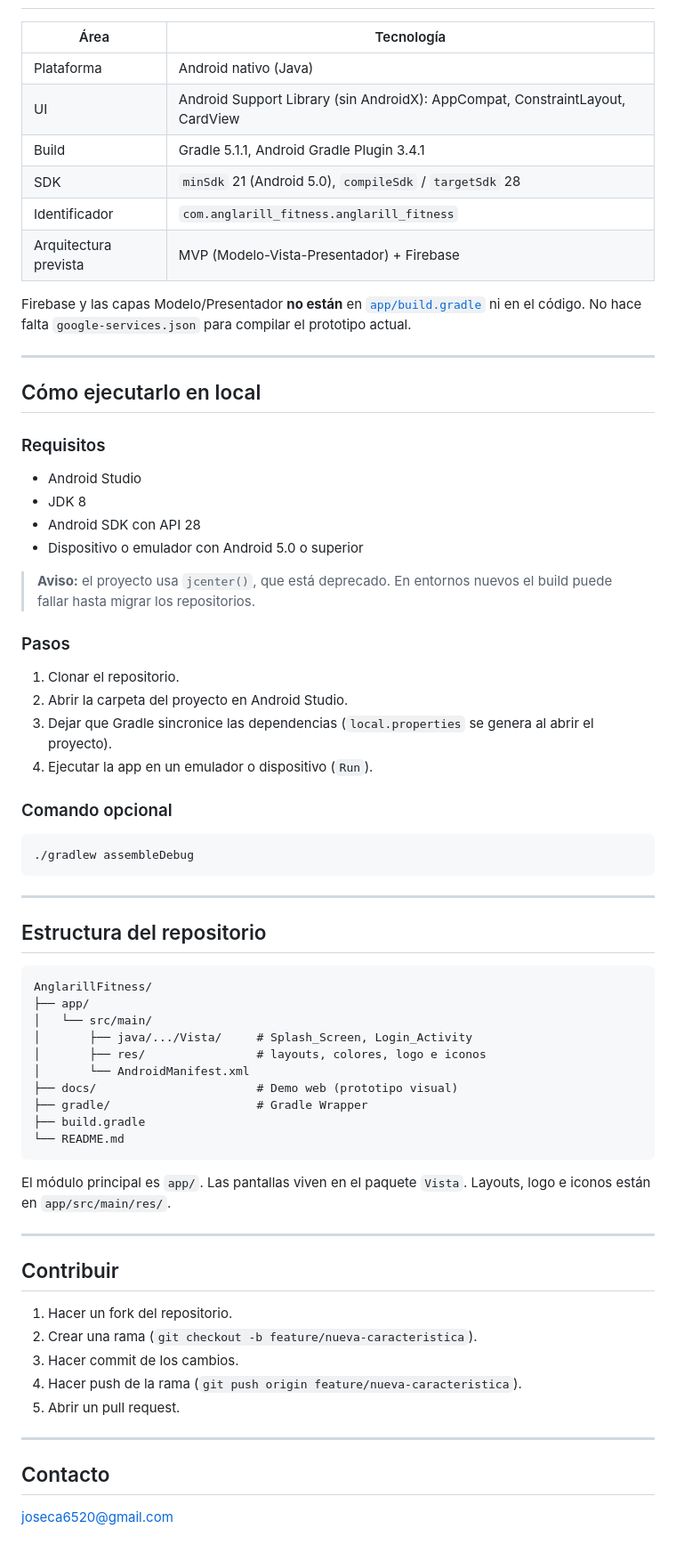
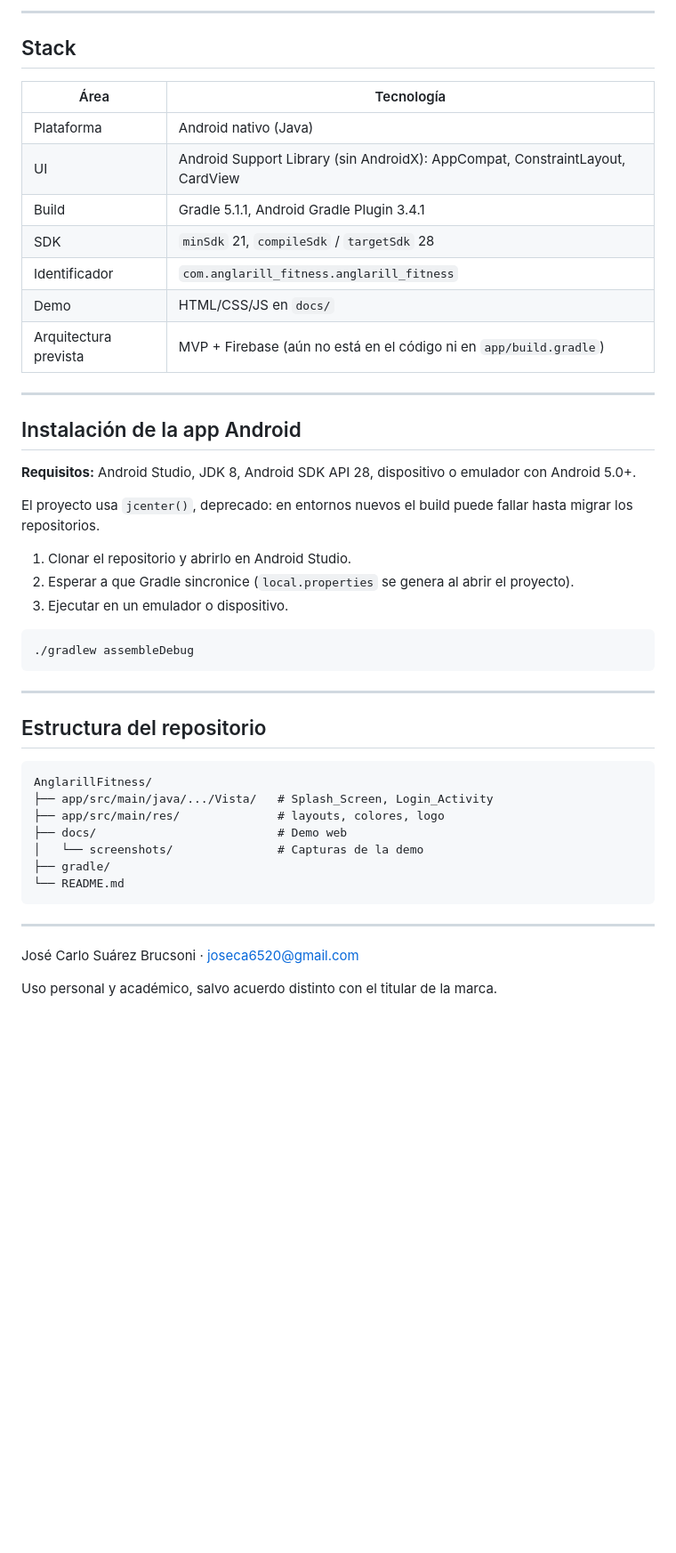
Before and after one commit to jose-brucsoni/AnglarillFitness, a Markdown page: README.md, the part around one of its changes. Shown at 89% size. Rendered like a GitHub page; blank space fills up the shorter version.

````diff
--- a/README.md
+++ b/README.md
@@ -70,36 +66,28 @@ flowchart LR
+---
+
+## Stack
 
 | Área | Tecnología |
 |------|------------|
 | Plataforma | Android nativo (Java) |
 | UI | Android Support Library (sin AndroidX): AppCompat, ConstraintLayout, CardView |
 | Build | Gradle 5.1.1, Android Gradle Plugin 3.4.1 |
-| SDK | `minSdk` 21 (Android 5.0), `compileSdk` / `targetSdk` 28 |
+| SDK | `minSdk` 21, `compileSdk` / `targetSdk` 28 |
 | Identificador | `com.anglarill_fitness.anglarill_fitness` |
-| Arquitectura prevista | MVP (Modelo-Vista-Presentador) + Firebase |
-
-Firebase y las capas Modelo/Presentador **no están** en [`app/build.gradle`](app/build.gradle) ni en el código. No hace falta `google-services.json` para compilar el prototipo actual.
+| Demo | HTML/CSS/JS en `docs/` |
+| Arquitectura prevista | MVP + Firebase (aún no está en el código ni en `app/build.gradle`) |
 
 ---
 
-## Cómo ejecutarlo en local
+## Instalación de la app Android
 
-### Requisitos
+**Requisitos:** Android Studio, JDK 8, Android SDK API 28, dispositivo o emulador con Android 5.0+.
 
-- Android Studio
-- JDK 8
-- Android SDK con API 28
-- Dispositivo o emulador con Android 5.0 o superior
+El proyecto usa `jcenter()`, deprecado: en entornos nuevos el build puede fallar hasta migrar los repositorios.
 
-> **Aviso:** el proyecto usa `jcenter()`, que está deprecado. En entornos nuevos el build puede fallar hasta migrar los repositorios.
-
-### Pasos
-
-1. Clonar el repositorio.
-2. Abrir la carpeta del proyecto en Android Studio.
-3. Dejar que Gradle sincronice las dependencias (`local.properties` se genera al abrir el proyecto).
-4. Ejecutar la app en un emulador o dispositivo (`Run`).
-
-### Comando opcional
+1. Clonar el repositorio y abrirlo en Android Studio.
+2. Esperar a que Gradle sincronice (`local.properties` se genera al abrir el proyecto).
+3. Ejecutar en un emulador o dispositivo.
 
 ```bash
 ./gradlew assembleDebug
@@ -111,31 +99,16 @@ Firebase y las capas Modelo/Presentador **no están** en [`app/build.gradle`](ap
 
 ```
 AnglarillFitness/
-├── app/
-│   └── src/main/
-│       ├── java/.../Vista/     # Splash_Screen, Login_Activity
-│       ├── res/                # layouts, colores, logo e iconos
-│       └── AndroidManifest.xml
-├── docs/                       # Demo web (prototipo visual)
-├── gradle/                     # Gradle Wrapper
-├── build.gradle
+├── app/src/main/java/.../Vista/   # Splash_Screen, Login_Activity
+├── app/src/main/res/              # layouts, colores, logo
+├── docs/                          # Demo web
+│   └── screenshots/               # Capturas de la demo
+├── gradle/
 └── README.md
 ```
 
-El módulo principal es `app/`. Las pantallas viven en el paquete `Vista`. Layouts, logo e iconos están en `app/src/main/res/`.
-
 ---
 
-## Contribuir
+José Carlo Suárez Brucsoni · [joseca6520@gmail.com](mailto:joseca6520@gmail.com)
 
-1. Hacer un fork del repositorio.
-2. Crear una rama (`git checkout -b feature/nueva-caracteristica`).
-3. Hacer commit de los cambios.
-4. Hacer push de la rama (`git push origin feature/nueva-caracteristica`).
-5. Abrir un pull request.
-
----
-
-## Contacto
-
-joseca6520@gmail.com
+Uso personal y académico, salvo acuerdo distinto con el titular de la marca.
````
Also changed, not shown: other parts of README.md (+35 -39 lines), docs/screenshots/home.png (added), docs/screenshots/login.png (added), docs/screenshots/splash.png (added).
